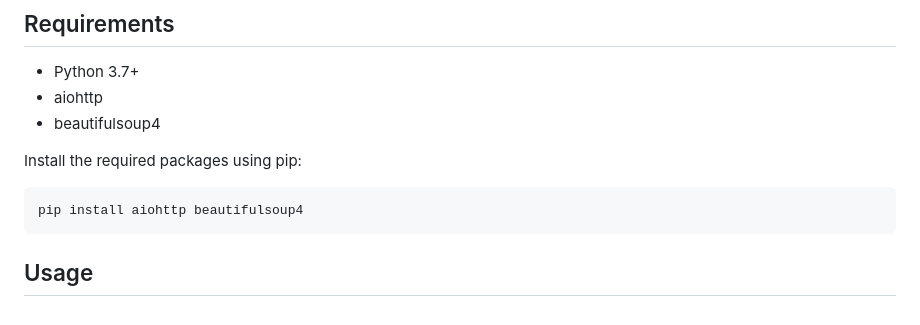
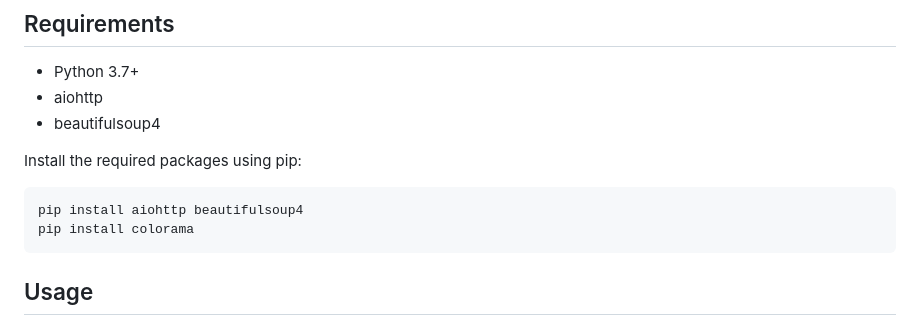
Before and after one commit to omariomari2/WVS-1.01, a Markdown page: readme.md, the part around the change. GitHub-like rendering.

````diff
--- a/readme.md
+++ b/readme.md
@@ -29,6 +29,7 @@ This Python-based vulnerability scanner is designed to identify common security
 Install the required packages using pip:
 ```bash
 pip install aiohttp beautifulsoup4
+pip install colorama
 ```
 
 ## Usage
````
